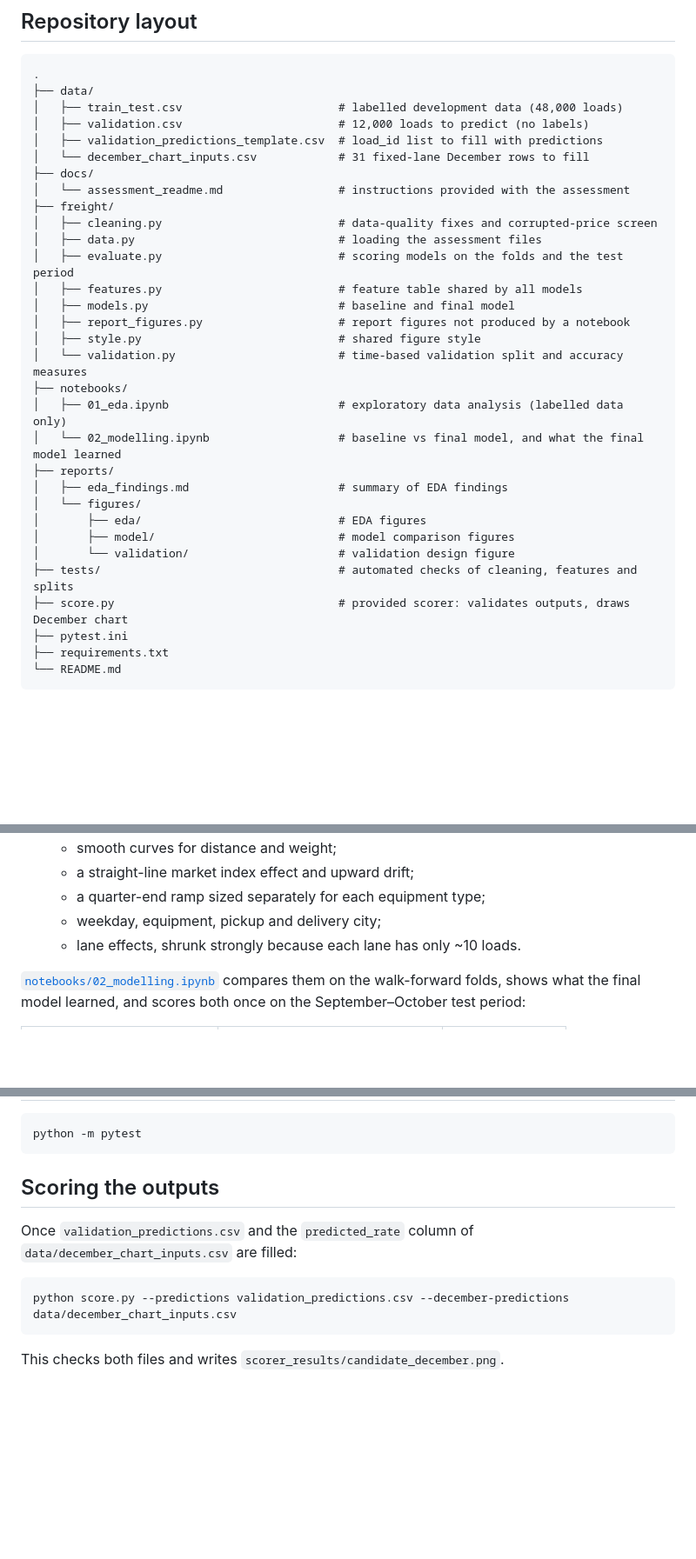
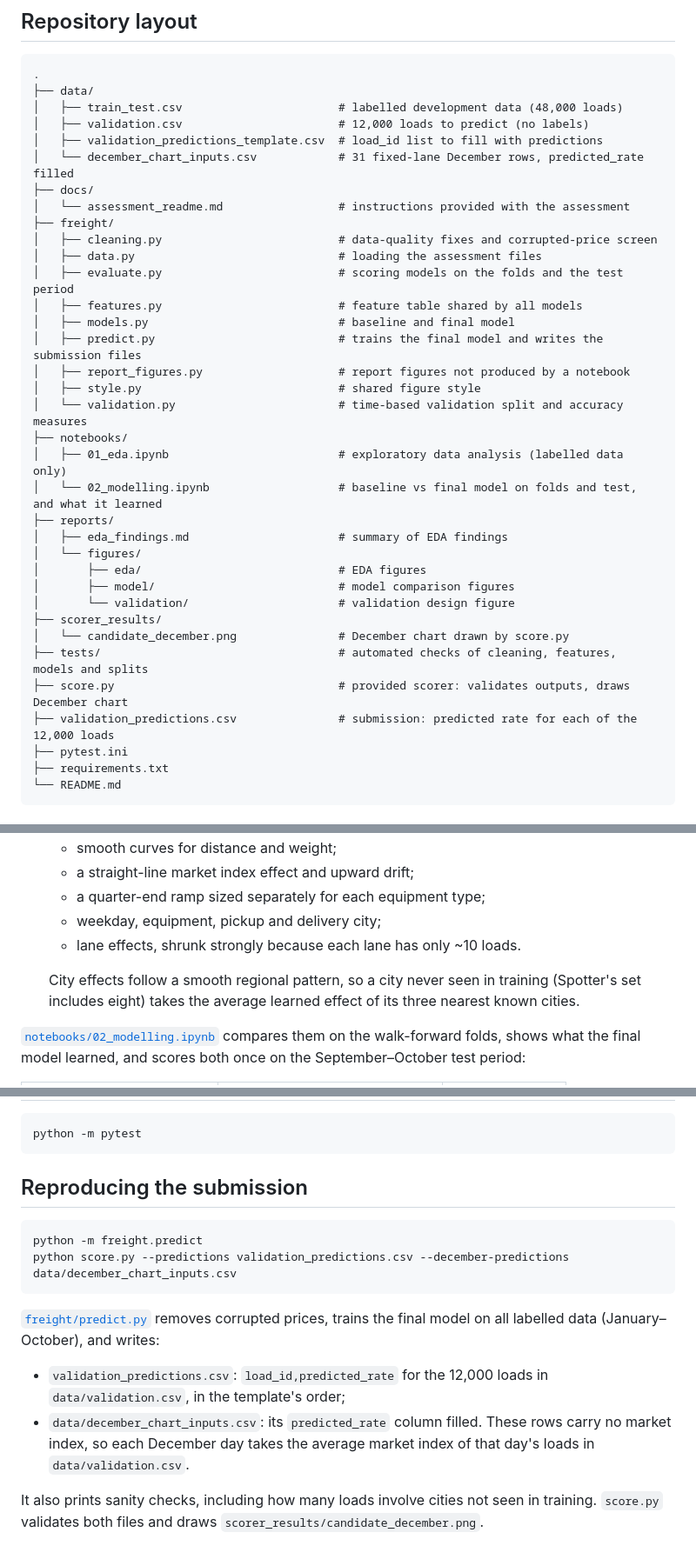
Before and after one commit to Mustafa-79/spotter-freight-rate, a Markdown page: README.md, 3 parts joined by grey strips. Shown at 87% size. Drawn GitHub-style; blank space fills up the shorter version.

````diff
--- a/README.md
+++ b/README.md
@@ -12,7 +12,7 @@ The original assessment instructions are in [`docs/assessment_readme.md`](docs/a
 │   ├── train_test.csv                       # labelled development data (48,000 loads)
 │   ├── validation.csv                       # 12,000 loads to predict (no labels)
 │   ├── validation_predictions_template.csv  # load_id list to fill with predictions
-│   └── december_chart_inputs.csv            # 31 fixed-lane December rows to fill
+│   └── december_chart_inputs.csv            # 31 fixed-lane December rows, predicted_rate filled
 ├── docs/
 │   └── assessment_readme.md                 # instructions provided with the assessment
 ├── freight/
@@ -21,20 +21,24 @@ The original assessment instructions are in [`docs/assessment_readme.md`](docs/a
 │   ├── evaluate.py                          # scoring models on the folds and the test period
 │   ├── features.py                          # feature table shared by all models
 │   ├── models.py                            # baseline and final model
+│   ├── predict.py                           # trains the final model and writes the submission files
 │   ├── report_figures.py                    # report figures not produced by a notebook
 │   ├── style.py                             # shared figure style
 │   └── validation.py                        # time-based validation split and accuracy measures
 ├── notebooks/
 │   ├── 01_eda.ipynb                         # exploratory data analysis (labelled data only)
-│   └── 02_modelling.ipynb                   # baseline vs final model, and what the final model learned
+│   └── 02_modelling.ipynb                   # baseline vs final model on folds and test, and what it learned
 ├── reports/
 │   ├── eda_findings.md                      # summary of EDA findings
 │   └── figures/
 │       ├── eda/                             # EDA figures
 │       ├── model/                           # model comparison figures
 │       └── validation/                      # validation design figure
-├── tests/                                   # automated checks of cleaning, features and splits
+├── scorer_results/
+│   └── candidate_december.png               # December chart drawn by score.py
+├── tests/                                   # automated checks of cleaning, features, models and splits
 ├── score.py                                 # provided scorer: validates outputs, draws December chart
+├── validation_predictions.csv               # submission: predicted rate for each of the 12,000 loads
 ├── pytest.ini
 ├── requirements.txt
 └── README.md
@@ -92,6 +96,8 @@ The fixes follow the EDA findings ([`freight/cleaning.py`](freight/cleaning.py))
   - weekday, equipment, pickup and delivery city;
   - lane effects, shrunk strongly because each lane has only ~10 loads.
 
+  City effects follow a smooth regional pattern, so a city never seen in training (Spotter's set includes eight) takes the average learned effect of its three nearest known cities.
+
 [`notebooks/02_modelling.ipynb`](notebooks/02_modelling.ipynb) compares them on the walk-forward folds, shows what the final model learned, and scores both once on the September–October test period:
 
 | MAPE (average % error) | Walk-forward folds (Jan–Aug) | Test (Sep–Oct) |
@@ -113,12 +119,16 @@ python -m nbconvert --to notebook --execute --inplace notebooks/02_modelling.ipy
 python -m pytest
 ```
 
-## Scoring the outputs
-
-Once `validation_predictions.csv` and the `predicted_rate` column of `data/december_chart_inputs.csv` are filled:
+## Reproducing the submission
 
 ```bash
+python -m freight.predict
 python score.py --predictions validation_predictions.csv --december-predictions data/december_chart_inputs.csv
 ```
 
-This checks both files and writes `scorer_results/candidate_december.png`.
+[`freight/predict.py`](freight/predict.py) removes corrupted prices, trains the final model on all labelled data (January–October), and writes:
+
+- `validation_predictions.csv`: `load_id,predicted_rate` for the 12,000 loads in `data/validation.csv`, in the template's order;
+- `data/december_chart_inputs.csv`: its `predicted_rate` column filled. These rows carry no market index, so each December day takes the average market index of that day's loads in `data/validation.csv`.
+
+It also prints sanity checks, including how many loads involve cities not seen in training. `score.py` validates both files and draws `scorer_results/candidate_december.png`.
````
Also changed, not shown: scorer_results/candidate_december.png (added), 6 other files.
